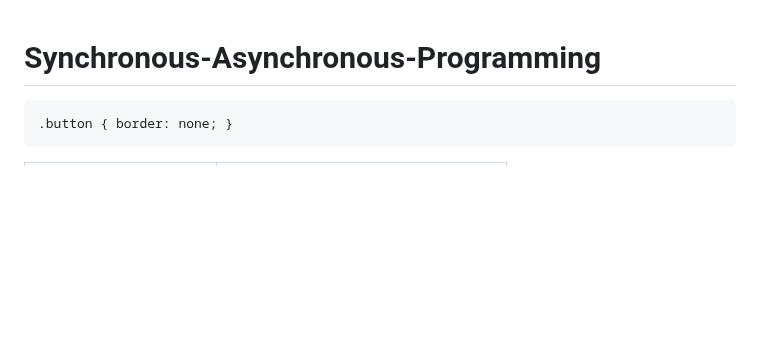
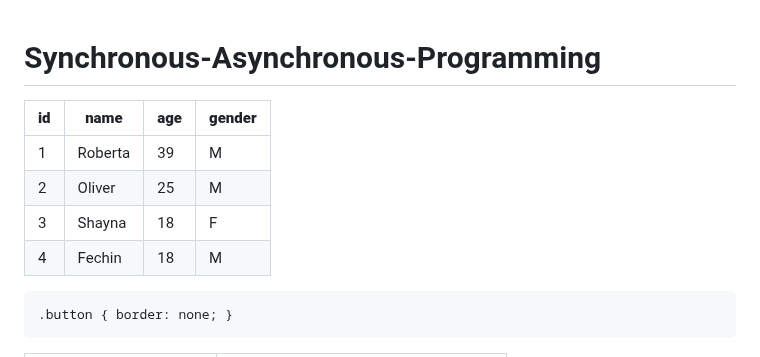
Before and after one commit to kaplanh/Senkron-Asenkron-Programlama, a Markdown page: README.md, the part around the change. GitHub-like rendering; blank space fills up the shorter version.

```diff
--- a/README.md
+++ b/README.md
@@ -1,4 +1,11 @@
 # Synchronous-Asynchronous-Programming
+
+ **id** | **name** | **age** | **gender**
+--------|----------|---------|------------
+ 1      | Roberta  | 39      | M
+ 2      | Oliver   | 25      | M
+ 3      | Shayna   | 18      | F
+ 4      | Fechin   | 18      | M
 
 ~~~css
 .button { border: none; }
```
